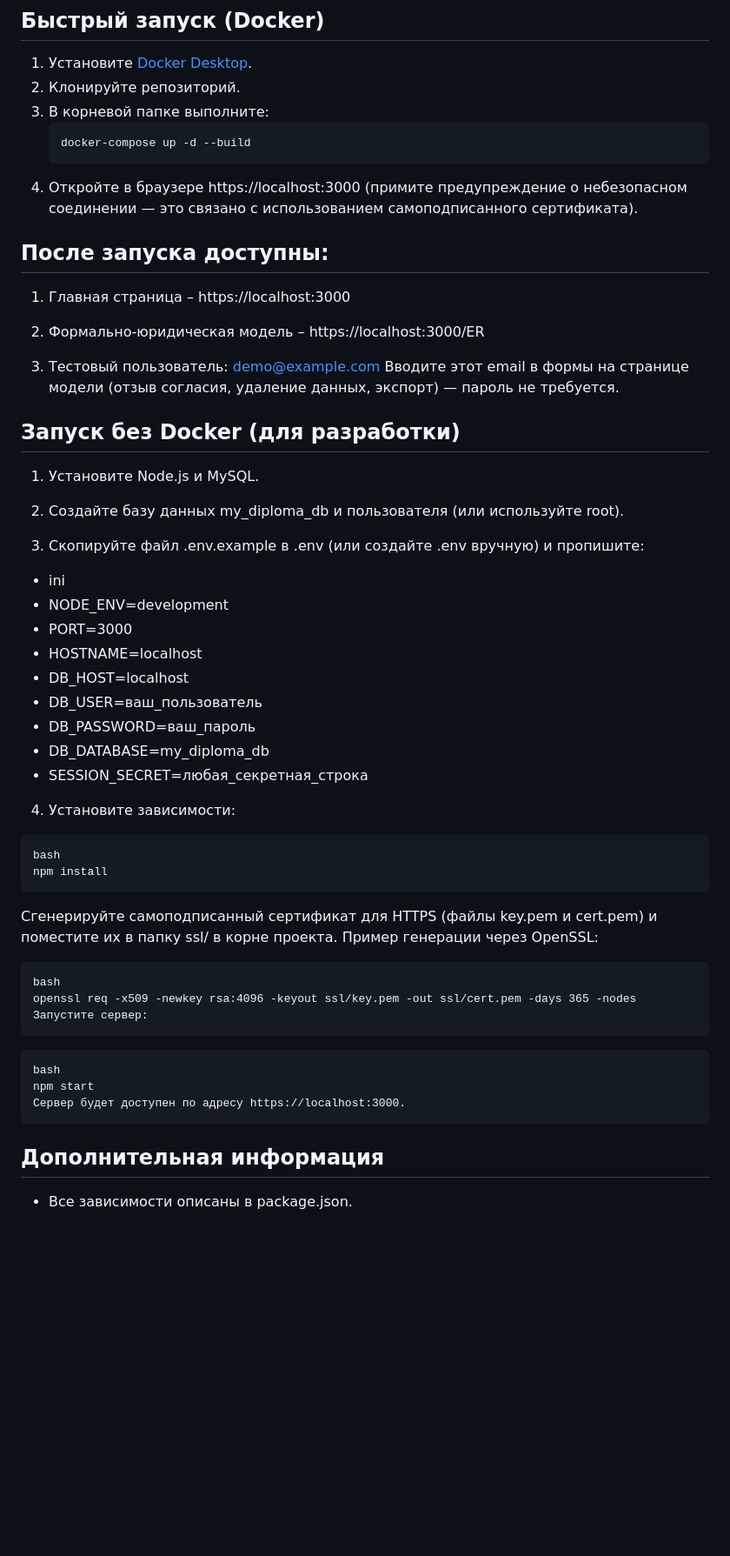
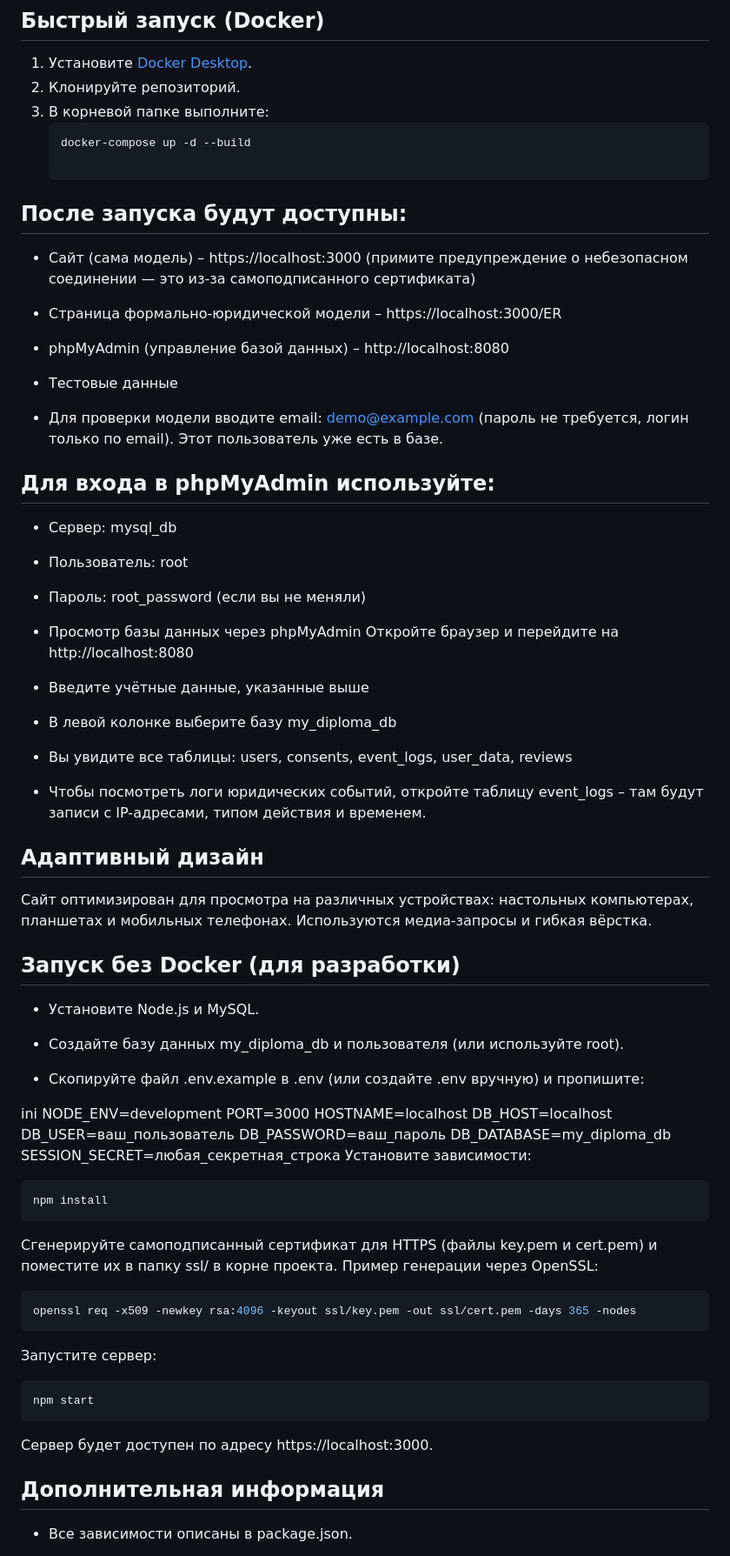
Before and after one commit to Andrew-Dmw/TESTSITE, a Markdown page: README.md, the part around one of its changes. Shown at 87% size. Rendered like a GitHub page; blank space fills up the shorter version.

Commit message:
Изменение ридми

````diff
--- a/README.md
+++ b/README.md
@@ -68,54 +81,75 @@ ISC
 3. В корневой папке выполните:
    ```bash
    docker-compose up -d --build
-4. Откройте в браузере https://localhost:3000 (примите предупреждение о небезопасном соединении — это связано с использованием самоподписанного сертификата).
 
-## После запуска доступны:
+## После запуска будут доступны:
 
-1. Главная страница – https://localhost:3000
+- Сайт (сама модель) – https://localhost:3000 (примите предупреждение о небезопасном соединении — это из-за самоподписанного сертификата)
 
-2. Формально-юридическая модель – https://localhost:3000/ER
+- Страница формально-юридической модели – https://localhost:3000/ER
 
-3. Тестовый пользователь: demo@example.com
-Вводите этот email в формы на странице модели (отзыв согласия, удаление данных, экспорт) — пароль не требуется.
+- phpMyAdmin (управление базой данных) – http://localhost:8080
+
+- Тестовые данные
+- Для проверки модели вводите email: demo@example.com (пароль не требуется, логин только по email). Этот пользователь уже есть в базе.
+
+## Для входа в phpMyAdmin используйте:
+
+- Сервер: mysql_db
+
+- Пользователь: root
+
+- Пароль: root_password (если вы не меняли)
+
+- Просмотр базы данных через phpMyAdmin
+Откройте браузер и перейдите на http://localhost:8080
+
+- Введите учётные данные, указанные выше
+
+- В левой колонке выберите базу my_diploma_db
+
+- Вы увидите все таблицы: users, consents, event_logs, user_data, reviews
+
+- Чтобы посмотреть логи юридических событий, откройте таблицу event_logs – там будут записи с IP-адресами, типом действия и временем.
+
+## Адаптивный дизайн
+Сайт оптимизирован для просмотра на различных устройствах: настольных компьютерах, планшетах и мобильных телефонах. Используются медиа-запросы и гибкая вёрстка.
 
 ## Запуск без Docker (для разработки)
-1. Установите Node.js и MySQL.
+- Установите Node.js и MySQL.
 
-2. Создайте базу данных my_diploma_db и пользователя (или используйте root).
+- Создайте базу данных my_diploma_db и пользователя (или используйте root).
 
-3. Скопируйте файл .env.example в .env (или создайте .env вручную) и пропишите:
+- Скопируйте файл .env.example в .env (или создайте .env вручную) и пропишите:
 
-- ini
-- NODE_ENV=development
-- PORT=3000
-- HOSTNAME=localhost
-- DB_HOST=localhost
-- DB_USER=ваш_пользователь
-- DB_PASSWORD=ваш_пароль
-- DB_DATABASE=my_diploma_db
-- SESSION_SECRET=любая_секретная_строка
+ini
+NODE_ENV=development
+PORT=3000
+HOSTNAME=localhost
+DB_HOST=localhost
+DB_USER=ваш_пользователь
+DB_PASSWORD=ваш_пароль
+DB_DATABASE=my_diploma_db
+SESSION_SECRET=любая_секретная_строка
+Установите зависимости:
 
-4. Установите зависимости:
-```
-bash
+```bash
 npm install
 ```
 Сгенерируйте самоподписанный сертификат для HTTPS (файлы key.pem и cert.pem) и поместите их в папку ssl/ в корне проекта.
 Пример генерации через OpenSSL:
+
+```bash
+openssl req -x509 -newkey rsa:4096 -keyout ssl/key.pem -out ssl/cert.pem -days 365 -nodes
 ```
-bash
-openssl req -x509 -newkey rsa:4096 -keyout ssl/key.pem -out ssl/cert.pem -days 365 -nodes
 Запустите сервер:
+
+```bash
+npm start
 ```
-```
-bash
-npm start
 Сервер будет доступен по адресу https://localhost:3000.
-```
 
 ## Дополнительная информация
-
 - Все зависимости описаны в package.json.
 
 - Инициализация базы данных происходит автоматически при первом запуске контейнера (скрипт db/init.sql). При локальном запуске таблицы нужно создать вручную (или выполнить тот же скрипт).
````
Also changed, not shown: other parts of README.md (+18 -1 lines).
